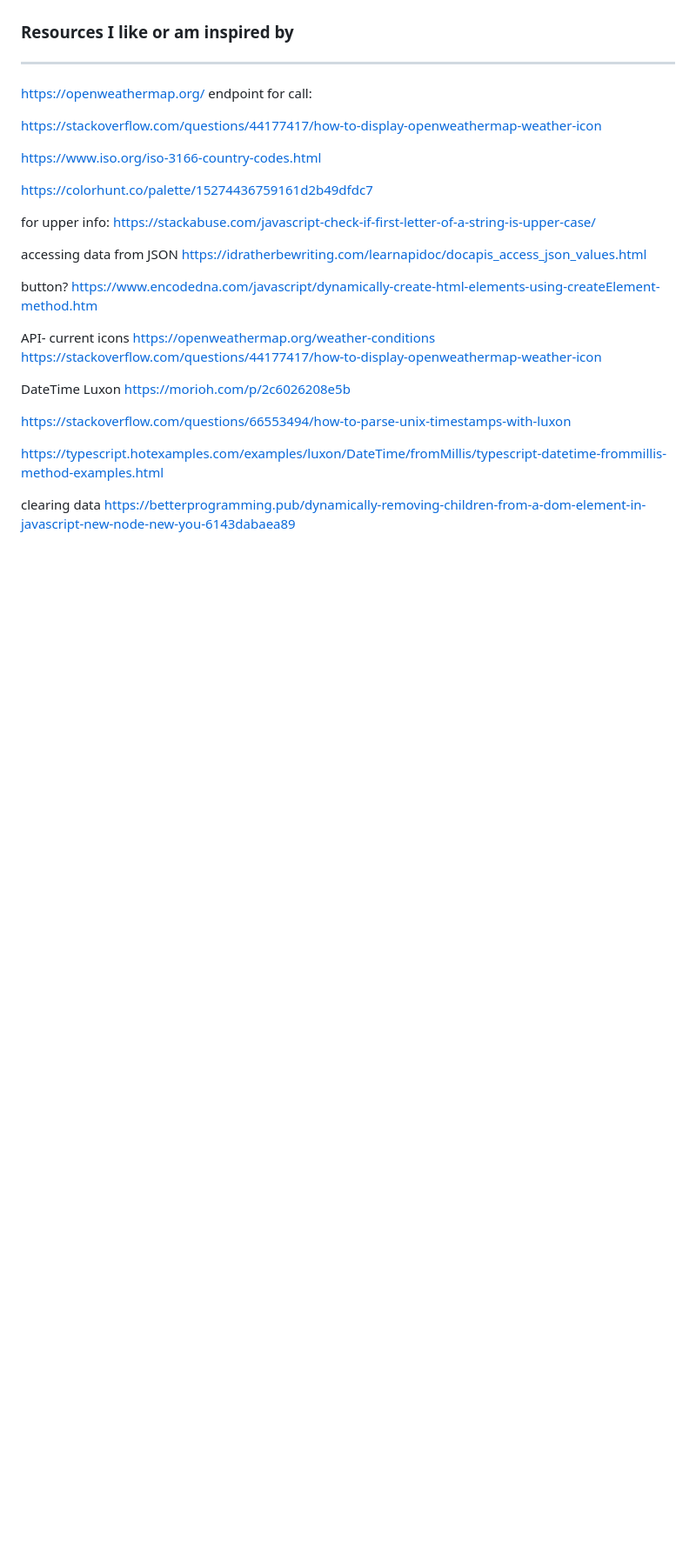
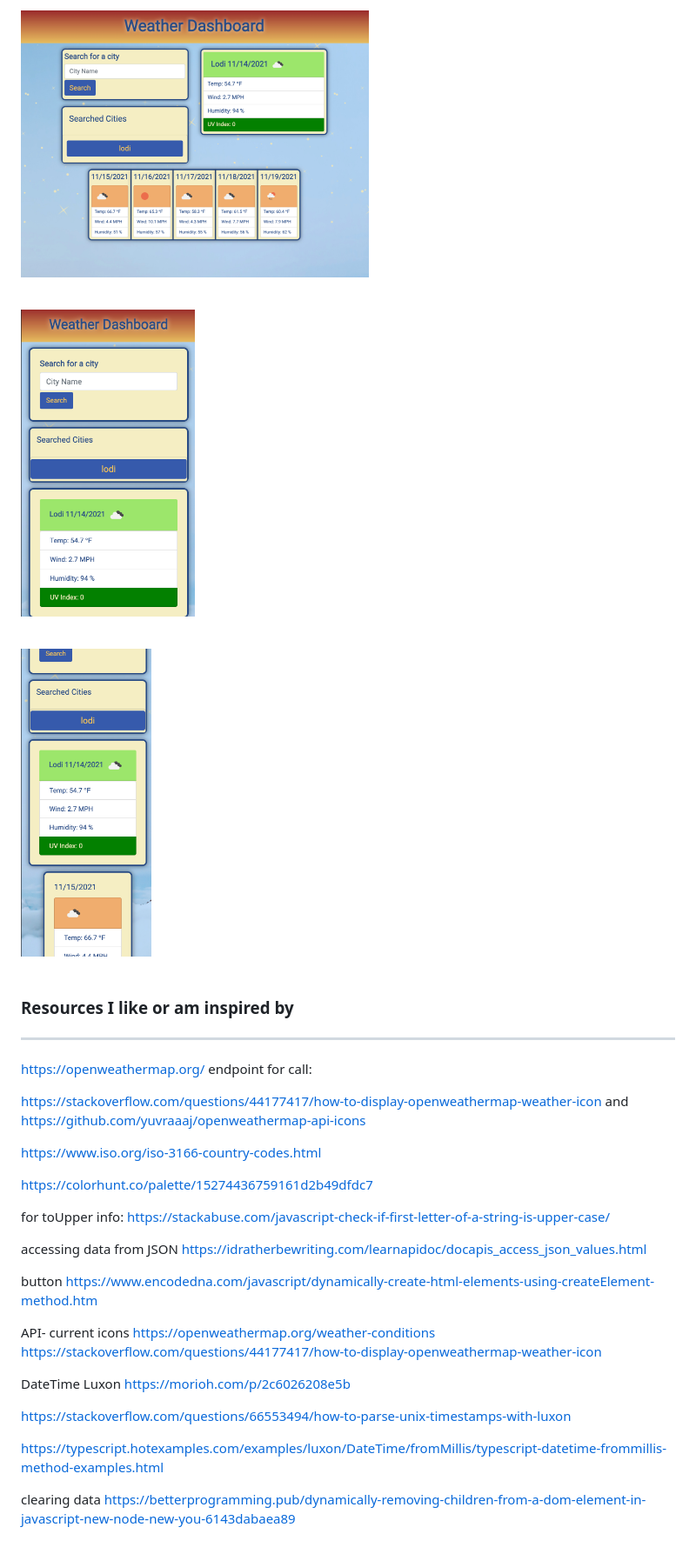
Before and after one commit to MellieDee/weatherDash, a Markdown page: README.md, the part around the change printed below. Shown: that part at 87% size. Rendered like a GitHub page; pictures changed too: assets/images/weatherDesk2.png (added), assets/images/weatherGalFold1.png (added), assets/images/weatherGalS1.png (added); blank space fills up the shorter version.

```diff
--- a/README.md
+++ b/README.md
@@ -57,4 +68,17 @@ Get your weather here [weather dash homepage](https://melliedee.github.io/weathe
 &nbsp;
+
+<img src="./assets/images/weatherDesk2.png" width="400" height="300" alt="Weather dash with Searched City Lodi Desktop Size">
+
+&nbsp;
+
+<img src="./assets/images/weatherGalS1.png" width="200" height="400" alt="Weather dash with Searched City Lodi Galaxy phone size">
+
+&nbsp;
+
+<img src="./assets/images/weatherGalFold1.png" width="150" height="400" alt="Weather dash with Searched City Lodi Galaxy fold Size, scrolled">
+
+&nbsp;
+
 
 
 ### Resources I like or am inspired by
@@ -63,18 +87,21 @@ https://openweathermap.org/
 endpoint for call:
 
 https://stackoverflow.com/questions/44177417/how-to-display-openweathermap-weather-icon
+and  https://github.com/yuvraaaj/openweathermap-api-icons
+
+
 
 https://www.iso.org/iso-3166-country-codes.html
 
 https://colorhunt.co/palette/15274436759161d2b49dfdc7
 
-for upper info:
+for toUpper info:
 https://stackabuse.com/javascript-check-if-first-letter-of-a-string-is-upper-case/
 
 accessing data from JSON
 https://idratherbewriting.com/learnapidoc/docapis_access_json_values.html
 
-button?
+button
 https://www.encodedna.com/javascript/dynamically-create-html-elements-using-createElement-method.htm
 
 API- current icons
```
Also changed, not shown: other parts of README.md (+15 -4 lines), assets/images/weatherDesk1.png (added), 3 other files.
